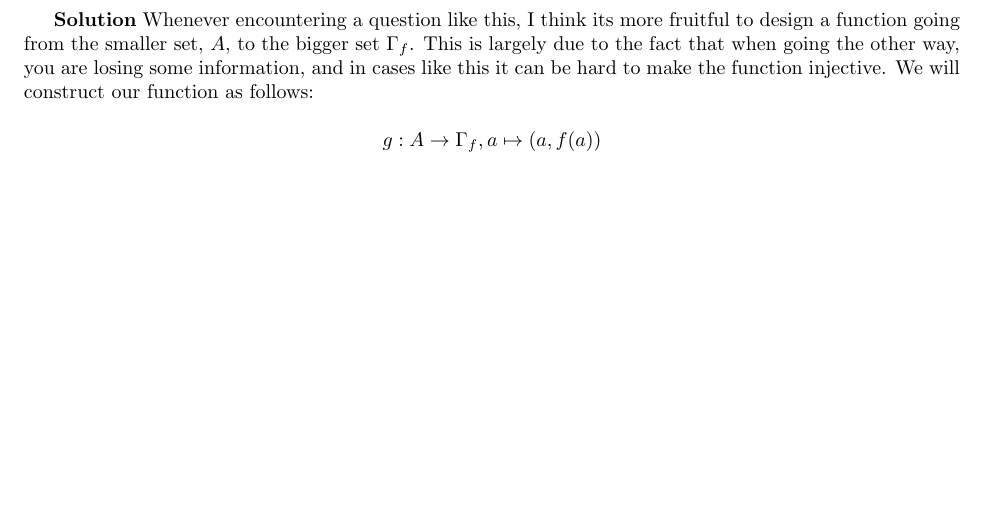
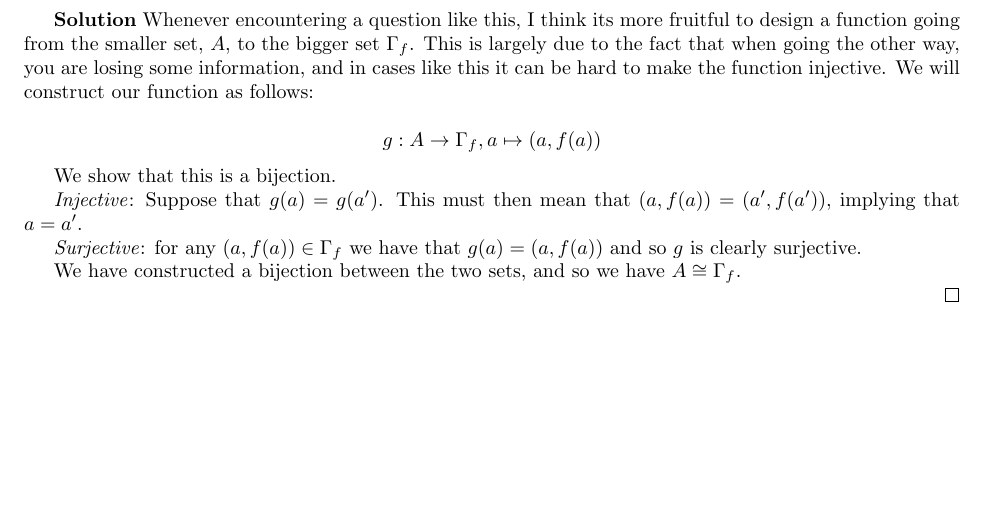
Before and after one commit to DylanHuis/AluffiAlgebra, a LaTeX document (AluffiAlgebra.tex): part of page 7 of 7, cut so that both start at the same text. Compiled offline with pdfLaTeX.

Commit message:
added 2.7

```diff
--- a/AluffiAlgebra.tex
+++ b/AluffiAlgebra.tex
@@ -250,4 +250,14 @@ Since $\pi_A((a,b)) = a$, we want to construct $g$ such that $g(a) = (a,b)$ wher
 
 \[ g:A \to \Gamma_f, a \mapsto (a,f(a)) \]
 
+We show that this is a bijection.
+
+\textit{Injective}: Suppose that $g(a)=g(a')$. This must then mean that $(a,f(a))=(a',f(a'))$, implying that $a = a'$.
+
+\textit{Surjective}: for any $(a,f(a)) \in \Gamma_f$ we have that $g(a) = (a,f(a))$ and so $g$ is clearly surjective.
+
+We have constructed a bijection between the two sets, and so we have $A \cong \Gamma_f$.
+
+\qed
+
 \end{document}
```
Also changed, not shown: AluffiAlgebra.pdf, 2 other files.
